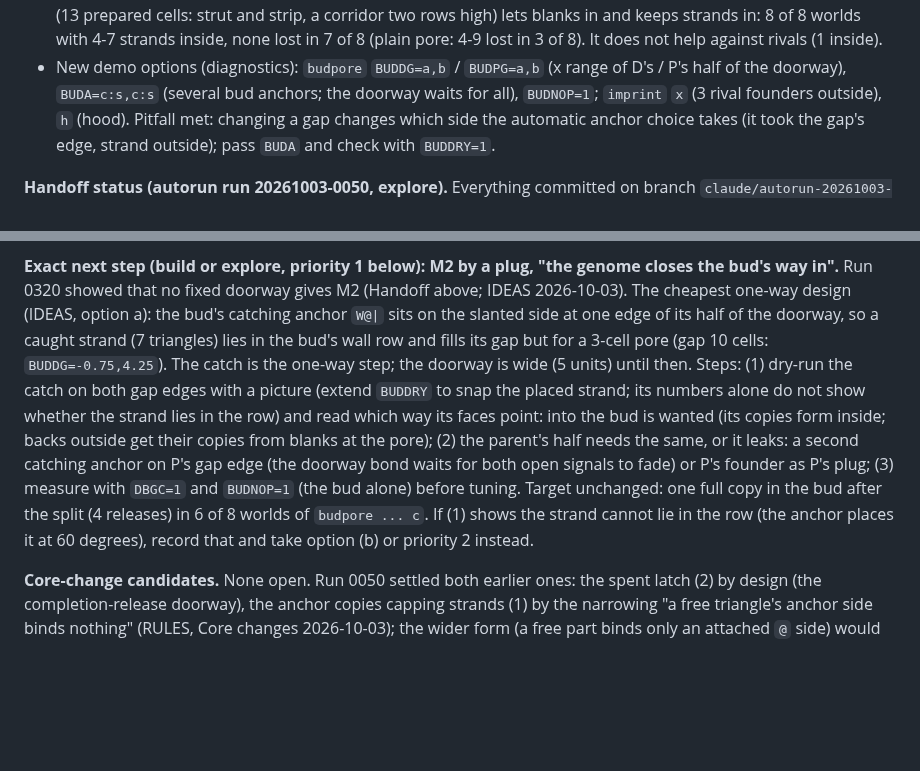
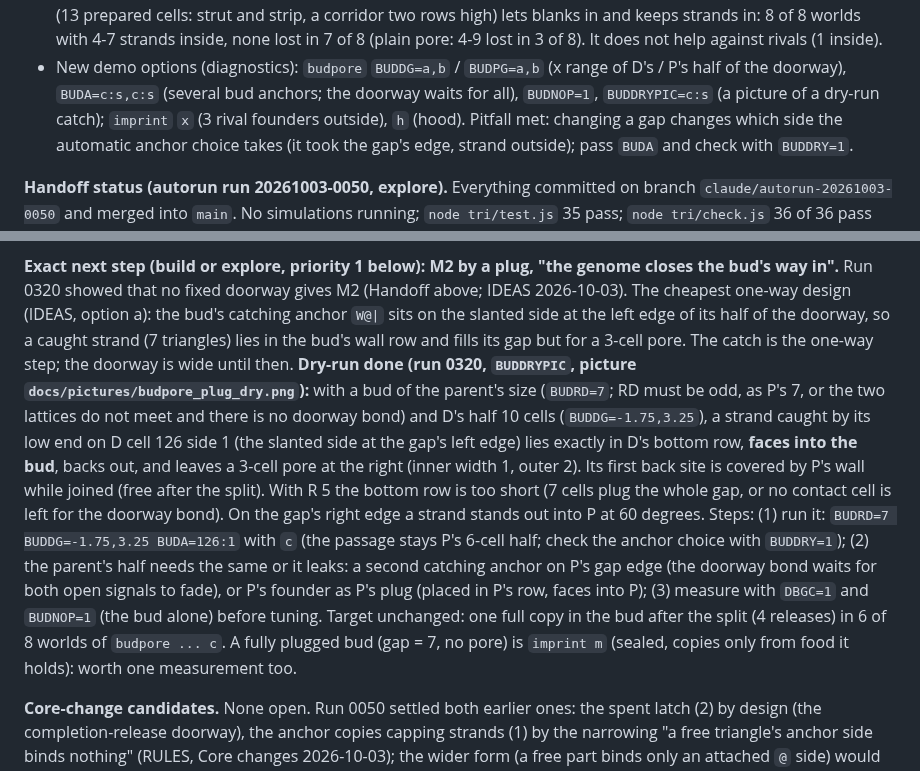
Before and after one commit to decentbob/plywood-replicator, a Markdown page: docs/NEXT.md, 2 parts joined by grey strips. Rendered like a GitHub page; blank space fills up the shorter version.

Commit message:
Plug dry-run: a strand caught on the left edge of the bud's 10-cell half lies in its wall row, faces in, 3-cell pore left (BUDRD=7, BUDDRYPIC); checks imprint-hood 4/4, imprint-pore 3/4, budpore-c 7/8

```diff
--- a/docs/NEXT.md
+++ b/docs/NEXT.md
@@ -22,7 +22,7 @@ not met; why, measured; and one new mechanism, the hooded pore.**
   (13 prepared cells: strut and strip, a corridor two rows high) lets blanks in and keeps strands in: 8 of 8 worlds with
   4-7 strands inside, none lost in 7 of 8 (plain pore: 4-9 lost in 3 of 8). It does not help against rivals (1 inside).
 - New demo options (diagnostics): `budpore` `BUDDG=a,b` / `BUDPG=a,b` (x range of D's / P's half of the doorway),
-  `BUDA=c:s,c:s` (several bud anchors; the doorway waits for all), `BUDNOP=1`; `imprint` `x` (3 rival founders
+  `BUDA=c:s,c:s` (several bud anchors; the doorway waits for all), `BUDNOP=1`, `BUDDRYPIC=c:s` (a picture of a dry-run catch); `imprint` `x` (3 rival founders
   outside), `h` (hood). Pitfall met: changing a gap changes which side the automatic anchor choice takes (it took the
   gap's edge, strand outside); pass `BUDA` and check with `BUDDRY=1`.
 
@@ -66,16 +66,20 @@ restart, 31 minutes in all). **Done (slice: speed, Direction priority 5; target
 
 **Exact next step (build or explore, priority 1 below): M2 by a plug, "the genome closes the bud's way in".** Run
 0320 showed that no fixed doorway gives M2 (Handoff above; IDEAS 2026-10-03). The cheapest one-way design (IDEAS,
-option a): the bud's catching anchor `W@|` sits on the slanted side at one edge of its half of the doorway, so a caught
-strand (7 triangles) lies in the bud's wall row and fills its gap but for a 3-cell pore (gap 10 cells:
-`BUDDG=-0.75,4.25`). The catch is the one-way step; the doorway is wide (5 units) until then. Steps: (1) dry-run the
-catch on both gap edges with a picture (extend `BUDDRY` to snap the placed strand; its numbers alone do not show
-whether the strand lies in the row) and read which way its faces point: into the bud is wanted (its copies form
-inside; backs outside get their copies from blanks at the pore); (2) the parent's half needs the same, or it leaks: a
-second catching anchor on P's gap edge (the doorway bond waits for both open signals to fade) or P's founder as P's
-plug; (3) measure with `DBGC=1` and `BUDNOP=1` (the bud alone) before tuning. Target unchanged: one full copy in the bud
-after the split (4 releases) in 6 of 8 worlds of `budpore ... c`. If (1) shows the strand cannot lie in the row (the
-anchor places it at 60 degrees), record that and take option (b) or priority 2 instead.
+option a): the bud's catching anchor `W@|` sits on the slanted side at the left edge of its half of the doorway, so a
+caught strand (7 triangles) lies in the bud's wall row and fills its gap but for a 3-cell pore. The catch is the
+one-way step; the doorway is wide until then. **Dry-run done (run 0320, `BUDDRYPIC`, picture
+`docs/pictures/budpore_plug_dry.png`):** with a bud of the parent's size (`BUDRD=7`; RD must be odd, as P's 7, or the
+two lattices do not meet and there is no doorway bond) and D's half 10 cells (`BUDDG=-1.75,3.25`), a strand caught by
+its low end on D cell 126 side 1 (the slanted side at the gap's left edge) lies exactly in D's bottom row, **faces into
+the bud**, backs out, and leaves a 3-cell pore at the right (inner width 1, outer 2). Its first back site is covered by
+P's wall while joined (free after the split). With R 5 the bottom row is too short (7 cells plug the whole gap, or no
+contact cell is left for the doorway bond). On the gap's right edge a strand stands out into P at 60 degrees. Steps: (1) run it: `BUDRD=7 BUDDG=-1.75,3.25 BUDA=126:1` with `c`
+(the passage stays P's 6-cell half; check the anchor choice with `BUDDRY=1`); (2) the parent's half needs the same or it leaks: a second
+catching anchor on P's gap edge (the doorway bond waits for both open signals to fade), or P's founder as P's plug
+(placed in P's row, faces into P); (3) measure with `DBGC=1` and `BUDNOP=1` (the bud alone) before tuning. Target
+unchanged: one full copy in the bud after the split (4 releases) in 6 of 8 worlds of `budpore ... c`. A fully plugged
+bud (gap = 7, no pore) is `imprint m` (sealed, copies only from food it holds): worth one measurement too.
 
 **Core-change candidates.** None open. Run 0050 settled both earlier ones: the spent latch (2) by design (the
 completion-release doorway), the anchor copies capping strands (1) by the narrowing "a free triangle's anchor side binds
```
Also changed, not shown: docs/INNOVATIONS.md (+5 -0 lines), docs/pictures/budpore_plug_dry.png (added), 1 other file.
